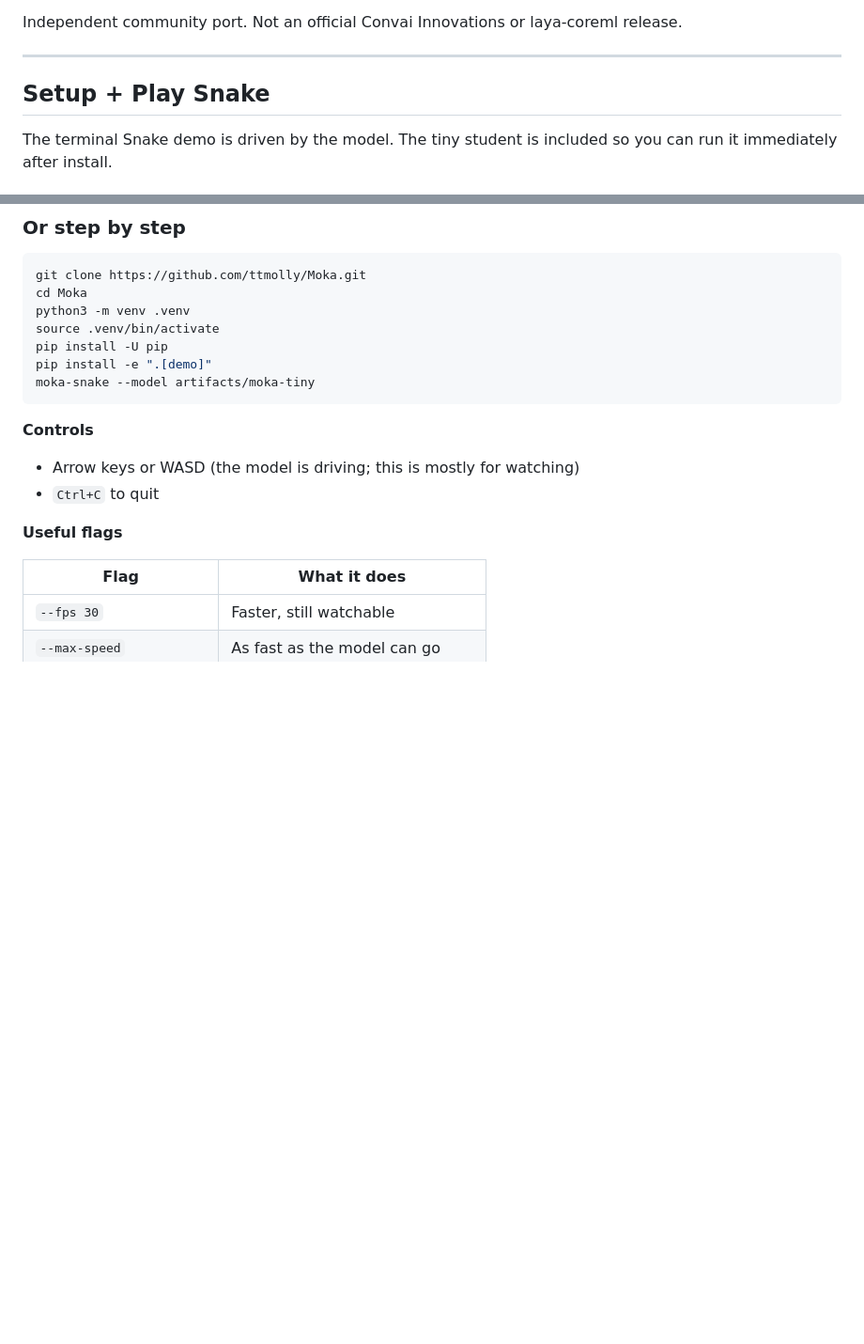
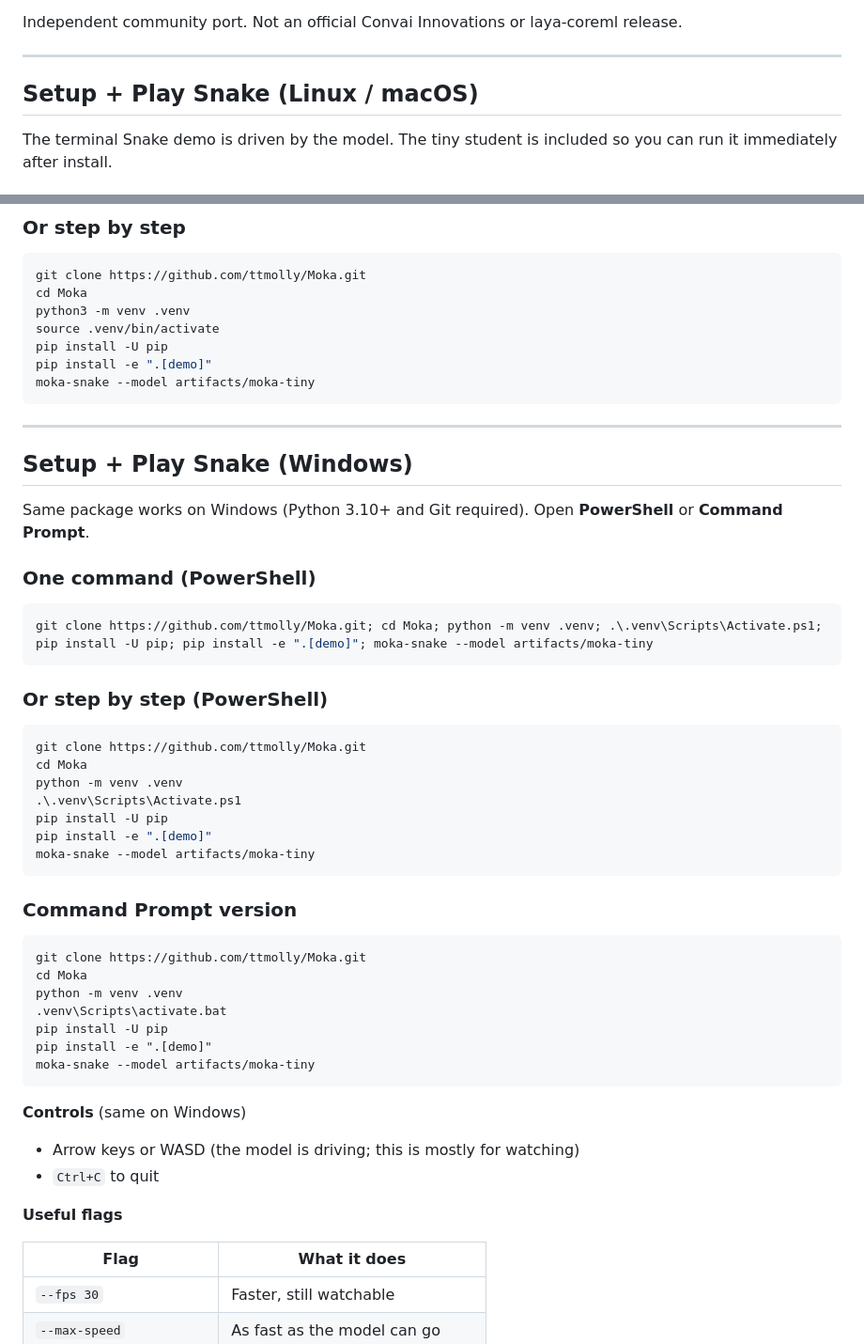
Before and after one commit to ttmolly/Moka, a Markdown page: README.md, 2 parts joined by grey strips. Shown at 94% size. Rendered like a GitHub page; blank space fills up the shorter version.

Commit message:
Add Windows setup + play Snake section

````diff
--- a/README.md
+++ b/README.md
@@ -10,7 +10,7 @@ Independent community port. Not an official Convai Innovations or laya-coreml re
 
 ---
 
-## Setup + Play Snake
+## Setup + Play Snake (Linux / macOS)
 
 The terminal Snake demo is driven by the model. The tiny student is included so you can run it immediately after install.
 
@@ -32,7 +32,43 @@ pip install -e ".[demo]"
 moka-snake --model artifacts/moka-tiny
 ```
 
-**Controls**
+---
+
+## Setup + Play Snake (Windows)
+
+Same package works on Windows (Python 3.10+ and Git required). Open **PowerShell** or **Command Prompt**.
+
+### One command (PowerShell)
+
+```powershell
+git clone https://github.com/ttmolly/Moka.git; cd Moka; python -m venv .venv; .\.venv\Scripts\Activate.ps1; pip install -U pip; pip install -e ".[demo]"; moka-snake --model artifacts/moka-tiny
+```
+
+### Or step by step (PowerShell)
+
+```powershell
+git clone https://github.com/ttmolly/Moka.git
+cd Moka
+python -m venv .venv
+.\.venv\Scripts\Activate.ps1
+pip install -U pip
+pip install -e ".[demo]"
+moka-snake --model artifacts/moka-tiny
+```
+
+### Command Prompt version
+
+```cmd
+git clone https://github.com/ttmolly/Moka.git
+cd Moka
+python -m venv .venv
+.venv\Scripts\activate.bat
+pip install -U pip
+pip install -e ".[demo]"
+moka-snake --model artifacts/moka-tiny
+```
+
+**Controls** (same on Windows)
 - Arrow keys or WASD (the model is driving; this is mostly for watching)
 - `Ctrl+C` to quit
 
````
